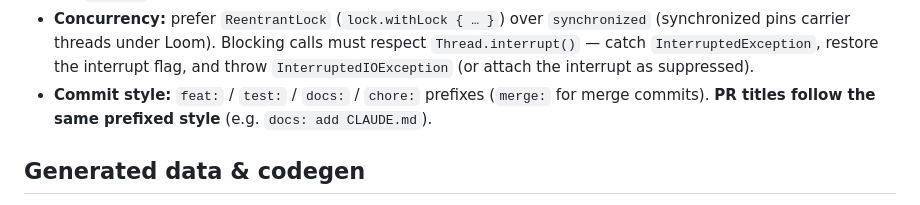
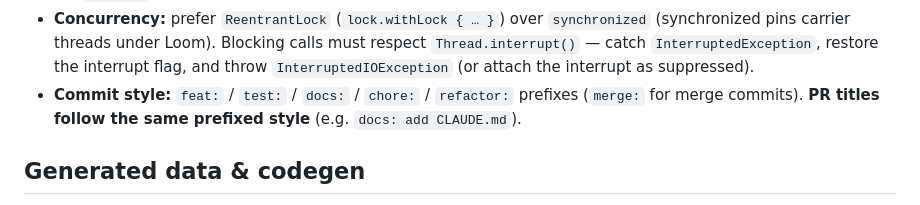
Before and after one commit to dexpace/kuri, a Markdown page: CLAUDE.md, the part around the change. Rendered like a GitHub page.

Commit message:
docs: add refactor to the commit-prefix list

```diff
--- a/CLAUDE.md
+++ b/CLAUDE.md
@@ -67,8 +67,8 @@ conventions are wired into the build and are authoritative:
   (synchronized pins carrier threads under Loom). Blocking calls must respect
   `Thread.interrupt()` — catch `InterruptedException`, restore the interrupt flag, and
   throw `InterruptedIOException` (or attach the interrupt as suppressed).
-- **Commit style:** `feat:` / `test:` / `docs:` / `chore:` prefixes (`merge:` for merge
-  commits). **PR titles follow the same prefixed style** (e.g. `docs: add CLAUDE.md`).
+- **Commit style:** `feat:` / `test:` / `docs:` / `chore:` / `refactor:` prefixes (`merge:`
+  for merge commits). **PR titles follow the same prefixed style** (e.g. `docs: add CLAUDE.md`).
 
 ## Generated data & codegen
 
```
